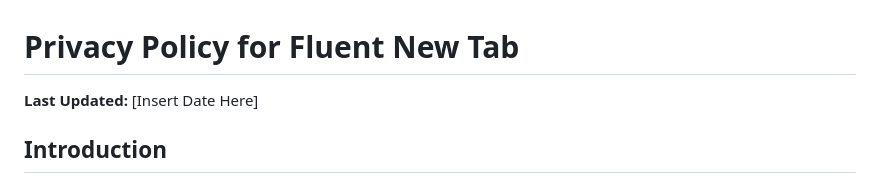
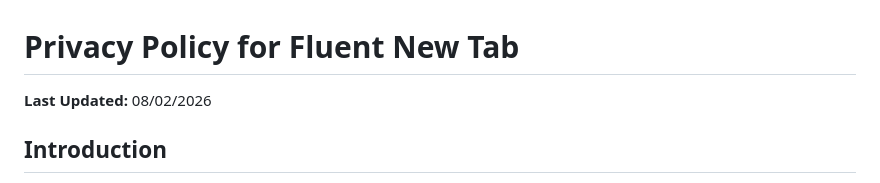
Before and after one commit to channel101/fluent-new-tab, a Markdown page: PRIVACY.md, the part around the change. GitHub-like rendering.

Commit message:
docs(privacy): update date.

```diff
--- a/PRIVACY.md
+++ b/PRIVACY.md
@@ -1,6 +1,6 @@
 # Privacy Policy for Fluent New Tab
 
-**Last Updated:** [Insert Date Here]
+**Last Updated:** 08/02/2026
 
 ## Introduction
 
```
